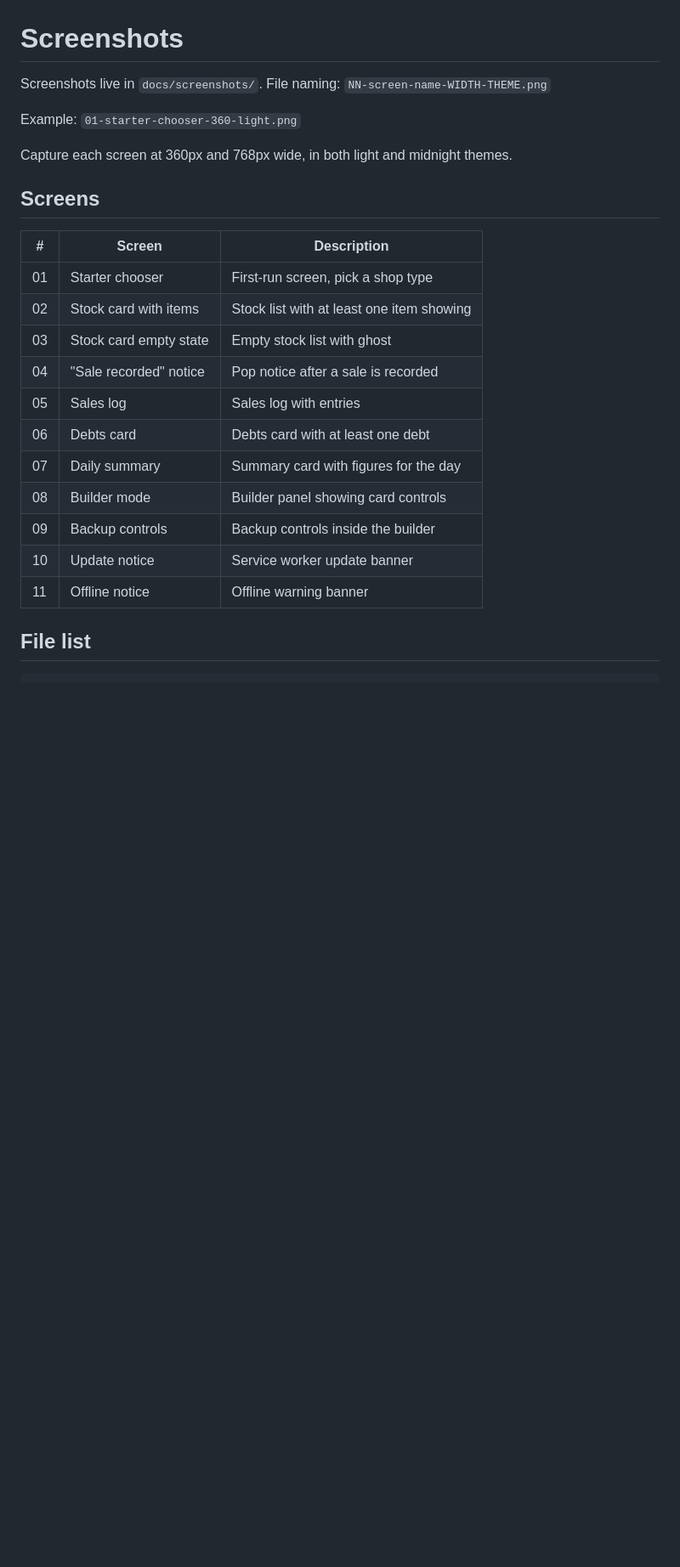
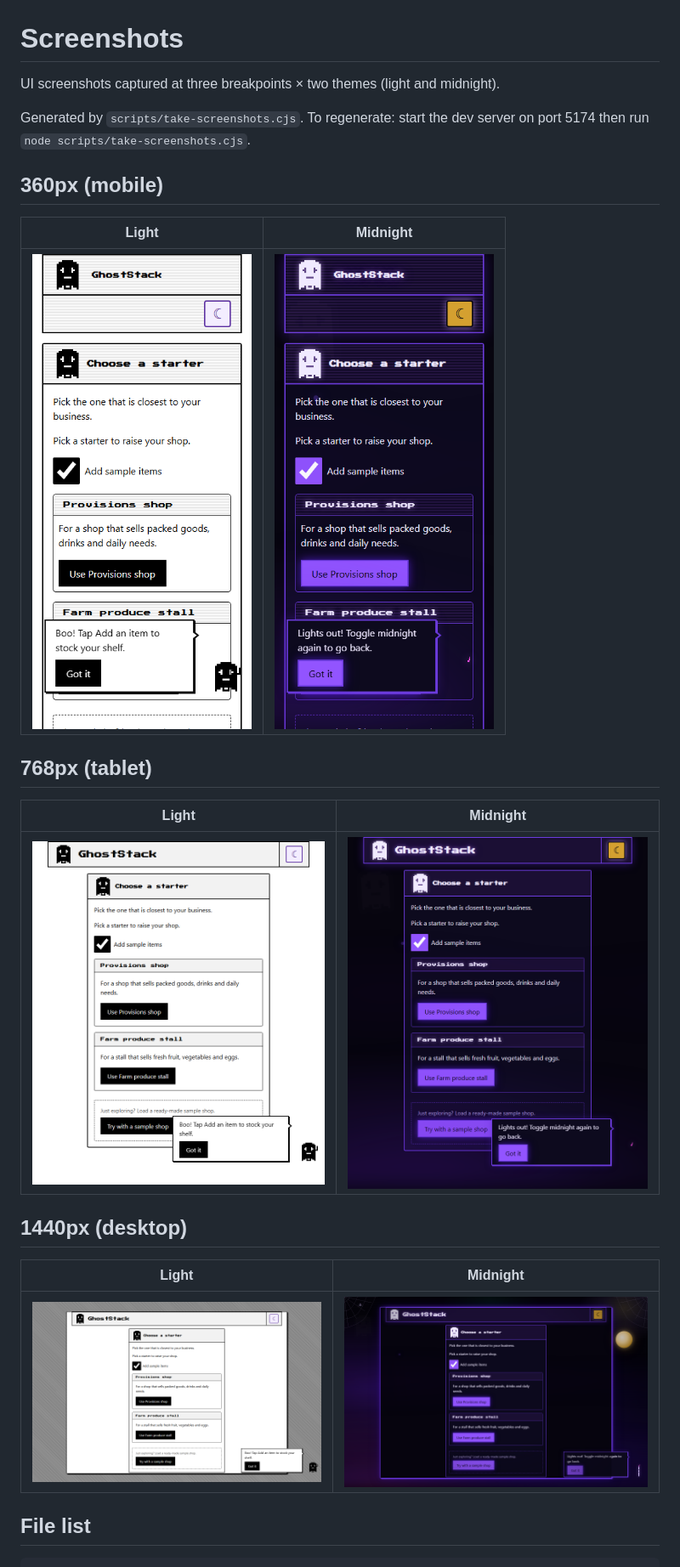
Before and after one commit to abdulhameedabdullahi/ghoststack, a Markdown page: docs/SCREENSHOTS.md, the part around one of its changes. Shown at 85% size. Drawn GitHub-style; pictures changed too: docs/screenshots/1440-light.png (added), docs/screenshots/1440-midnight.png (added), docs/screenshots/360-light.png (added); blank space fills up the shorter version.

Commit message:
Screenshots: 360/768/1440px × light/midnight, plus capture script
Co-Authored-By: Claude Sonnet 4.6 <noreply@anthropic.com>

```diff
--- a/docs/SCREENSHOTS.md
+++ b/docs/SCREENSHOTS.md
@@ -1,26 +1,26 @@
 # Screenshots
 
-Screenshots live in `docs/screenshots/`. File naming: `NN-screen-name-WIDTH-THEME.png`
+UI screenshots captured at three breakpoints × two themes (light and midnight).
 
-Example: `01-starter-chooser-360-light.png`
+Generated by `scripts/take-screenshots.cjs`. To regenerate: start the dev server on port 5174 then run `node scripts/take-screenshots.cjs`.
 
-Capture each screen at 360px and 768px wide, in both light and midnight themes.
+## 360px (mobile)
 
-## Screens
+| Light | Midnight |
+|-------|---------|
+| ![360px light](screenshots/360-light.png) | ![360px midnight](screenshots/360-midnight.png) |
 
-| # | Screen | Description |
-|---|--------|-------------|
-| 01 | Starter chooser | First-run screen, pick a shop type |
-| 02 | Stock card with items | Stock list with at least one item showing |
-| 03 | Stock card empty state | Empty stock list with ghost |
-| 04 | "Sale recorded" notice | Pop notice after a sale is recorded |
-| 05 | Sales log | Sales log with entries |
-| 06 | Debts card | Debts card with at least one debt |
-| 07 | Daily summary | Summary card with figures for the day |
-| 08 | Builder mode | Builder panel showing card controls |
-| 09 | Backup controls | Backup controls inside the builder |
-| 10 | Update notice | Service worker update banner |
-| 11 | Offline notice | Offline warning banner |
+## 768px (tablet)
+
+| Light | Midnight |
+|-------|---------|
+| ![768px light](screenshots/768-light.png) | ![768px midnight](screenshots/768-midnight.png) |
+
+## 1440px (desktop)
+
+| Light | Midnight |
+|-------|---------|
+| ![1440px light](screenshots/1440-light.png) | ![1440px midnight](screenshots/1440-midnight.png) |
 
 ## File list
 
```
Also changed, not shown: other parts of docs/SCREENSHOTS.md (+6 -7 lines), 1 other file.
